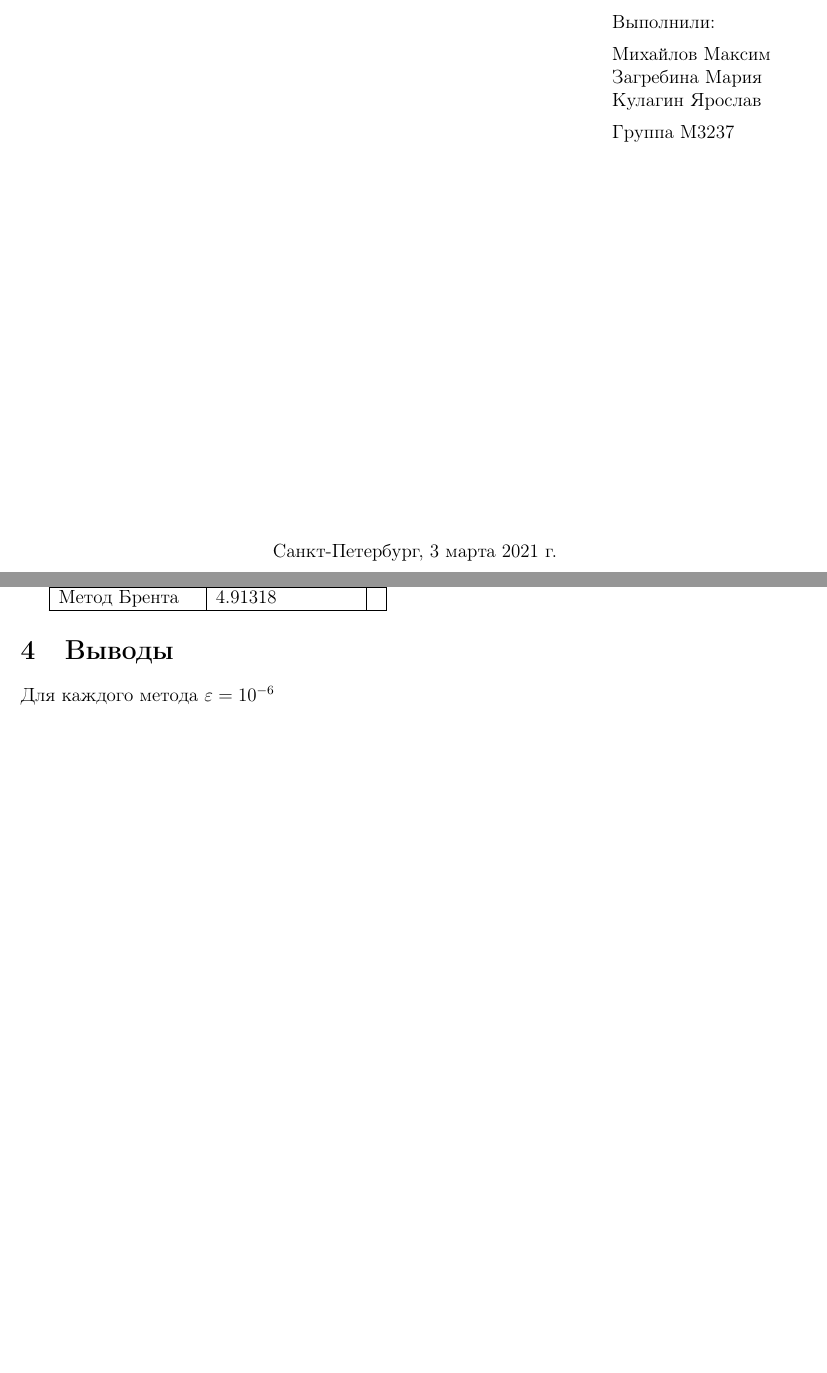
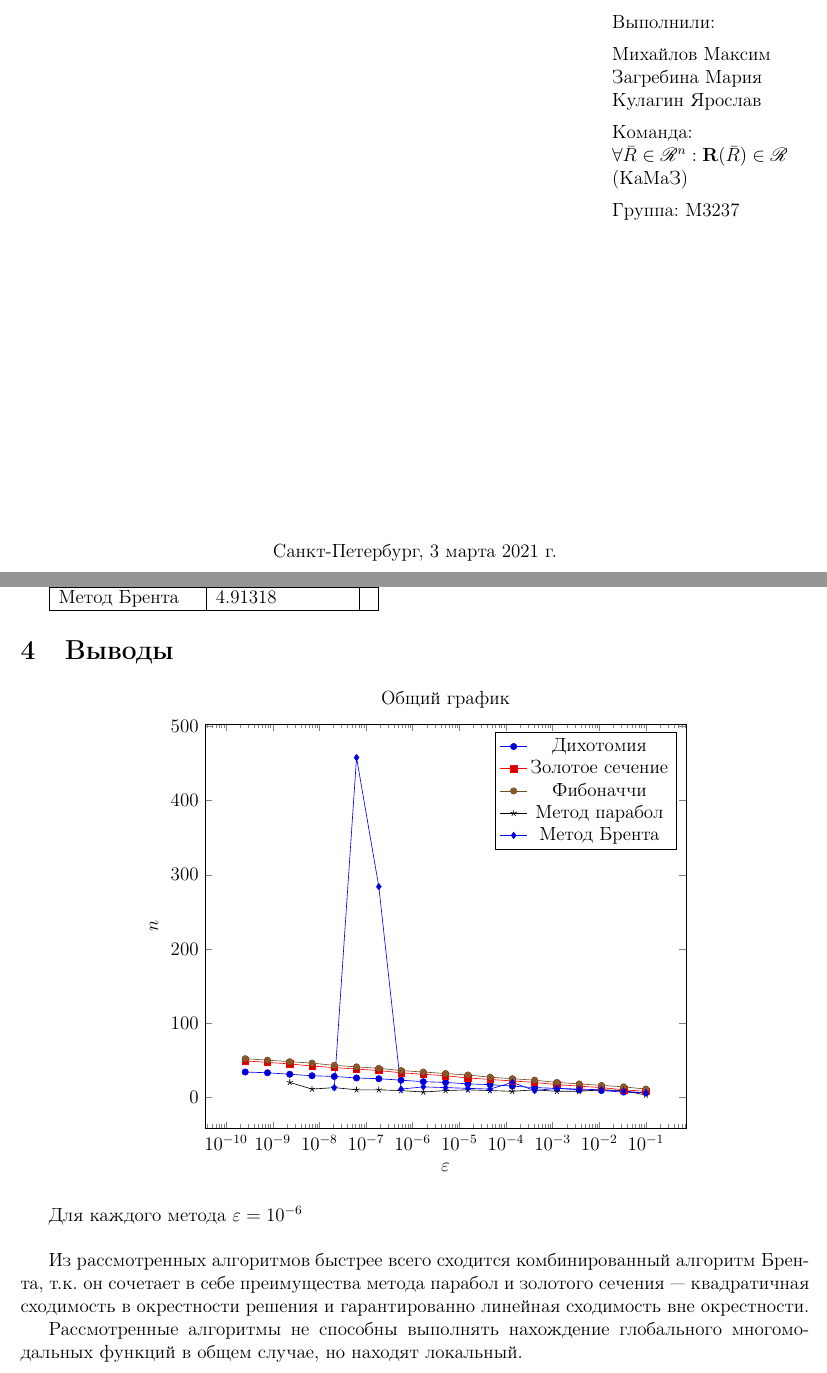
Before and after one commit to Jovvik/methopt-lab, a LaTeX document (report/main.tex, which reads report/settings.tex): two parts of pages 1 and 9 of 15, joined at a grey line, cut so that both start at the same text, the shorter picture padded with empty space. Compiled offline with pdfLaTeX; a LaTeX package or settings file that is missing is left out.

Commit message:
Minor report fixes

```diff
--- a/report/main.tex
+++ b/report/main.tex
@@ -23,7 +23,12 @@
             Михайлов Максим\\
             Загребина Мария\\
             Кулагин Ярослав\\[2mm]
-            Группа M3237
+            Команда:
+
+            \(\forall \bar R \in \mathscr{R}^n : \mathrm{\textbf{R}}(\bar R) \in \mathscr{R}\)
+
+            (КаМаЗ)\\[2mm]
+            Группа: M3237
         \end{minipage}
     \end{flushright}
 
@@ -155 +153,0 @@
-	Метод Брента & 4.91318 & \\ \hline
@@ -156,7 +160,34 @@
+    Метод Брента    & 4.91318                   & \\ \hline
 \end{tabular}
 
 \section{Выводы}
+
+\begin{center}
+    \begin{tikzpicture}
+        \begin{semilogxaxis}[
+                title = {Общий график},
+                xlabel = $\varepsilon$,
+                ylabel = $n$,
+                width=0.7\textwidth
+            ]
+            \addplot table [x={eps}, y={number}] {data/dichotomy2.csv};
+            \addplot table [x={eps}, y={number}] {data/goldenRatio2.csv};
+            \addplot table [x={eps}, y={number}] {data/fibonacci2.csv};
+            \addplot table [x={eps}, y={number}] {data/parabola2.csv};
+            \addplot table [x={eps}, y={number}] {data/brent2.csv};
+            \addlegendentry{Дихотомия}
+            \addlegendentry{Золотое сечение}
+            \addlegendentry{Фибоначчи}
+            \addlegendentry{Метод парабол}
+            \addlegendentry{Метод Брента}
+        \end{semilogxaxis}
+    \end{tikzpicture}
+\end{center}
+
 Для каждого метода $\varepsilon = 10^{-6}$\\
 
+Из рассмотренных алгоритмов быстрее всего сходится комбинированный алгоритм Брента, т.к. он сочетает в себе преимущества метода парабол и золотого сечения --- квадратичная сходимость в окрестности решения и гарантированно линейная сходимость вне окрестности.
+
+Рассмотренные алгоритмы не способны выполнять нахождение глобального многомодальных функций в общем случае, но находят локальный.
 
 \newpage
--- a/report/settings.tex
+++ b/report/settings.tex
@@ -13,6 +13,7 @@
 \usepackage{listings}
 \usepackage{lstfiracode}
 \usepackage{caption}
+\usepackage{mathrsfs}
 
 
 \usemintedstyle{colorful}
```
Also changed, not shown: report/main.pdf, report/main.tex (18 more changed lines). Lines whose indentation alone changed are shown as unchanged.
